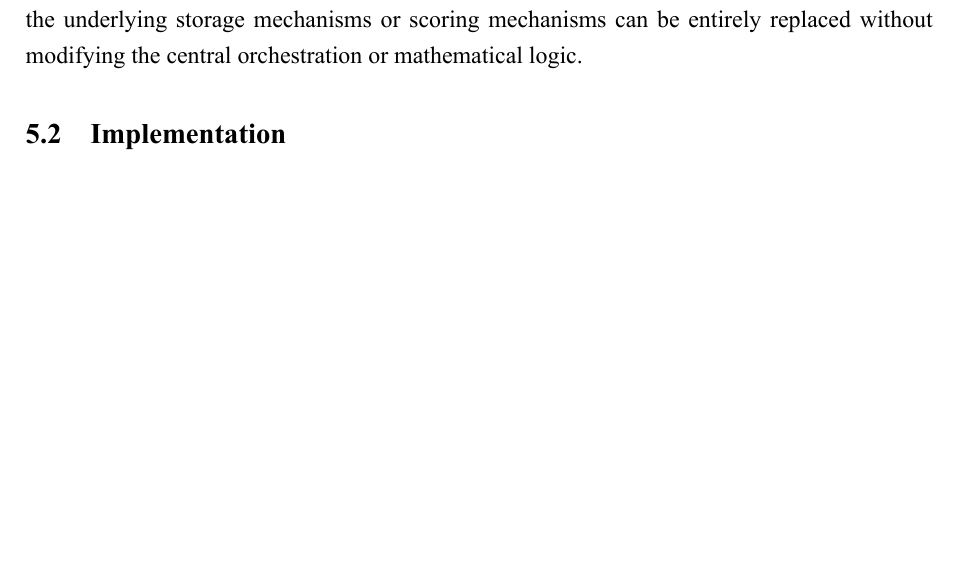
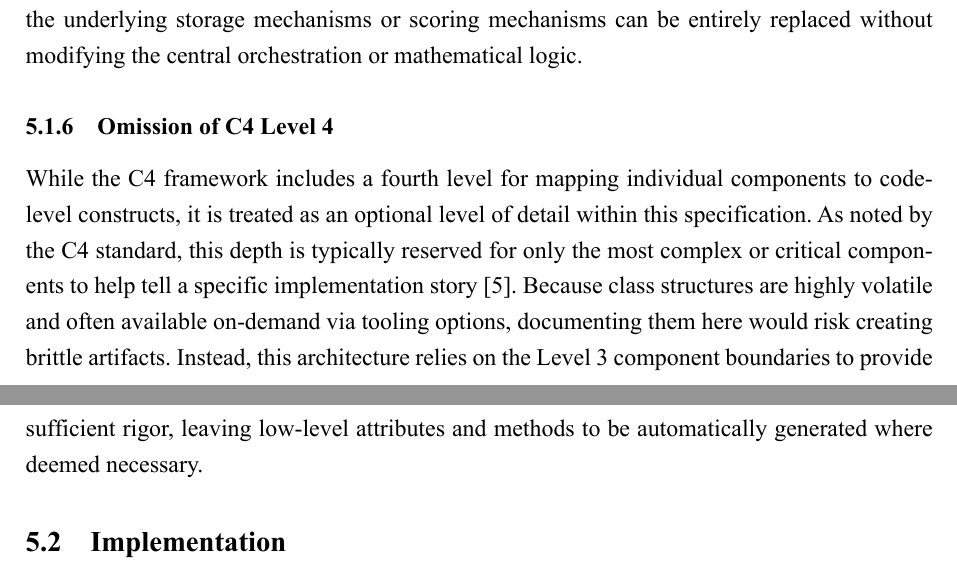
Before and after one commit to leoneltrich/studienarbeit, a LaTeX document (main.tex, which reads kapitel/kapitel5/kapitel.tex): part of page 19 of 27 before the commit and two parts of pages 19 and 20 of 28 after it, the two joined at a grey line, cut so that both start at the same text, the shorter picture padded with empty space. The pictures show the PDF file main.pdf that the author committed with the source.

Commit message:
Added paragraph about level 4

```diff
--- a/kapitel/kapitel5/kapitel.tex
+++ b/kapitel/kapitel5/kapitel.tex
@@ -256,6 +256,10 @@ When the core requires external data or heavy computational execution, it calls
 
 Ultimately, this Level 3 configuration guarantees that all dependencies point inward toward the abstract ports. Because the core components only depend on interfaces they themselves define, the underlying storage mechanisms or scoring mechanisms can be entirely replaced without modifying the central orchestration or mathematical logic.
 
+\subsubsection{Omission of C4 Level 4}
+
+While the C4 framework includes a fourth level for mapping individual components to code-level constructs, it is treated as an optional level of detail within this specification. As noted by the C4 standard, this depth is typically reserved for only the most complex or critical components to help tell a specific implementation story \cite{brown2026c4}. Because class structures are highly volatile and often available on-demand via tooling options, documenting them here would risk creating brittle artifacts. Instead, this architecture relies on the Level 3 component boundaries to provide sufficient rigor, leaving low-level attributes and methods to be automatically generated where deemed necessary.
+
 \subsection{Implementation}
 
 - Rust
```
Also changed, not shown: main.pdf.
